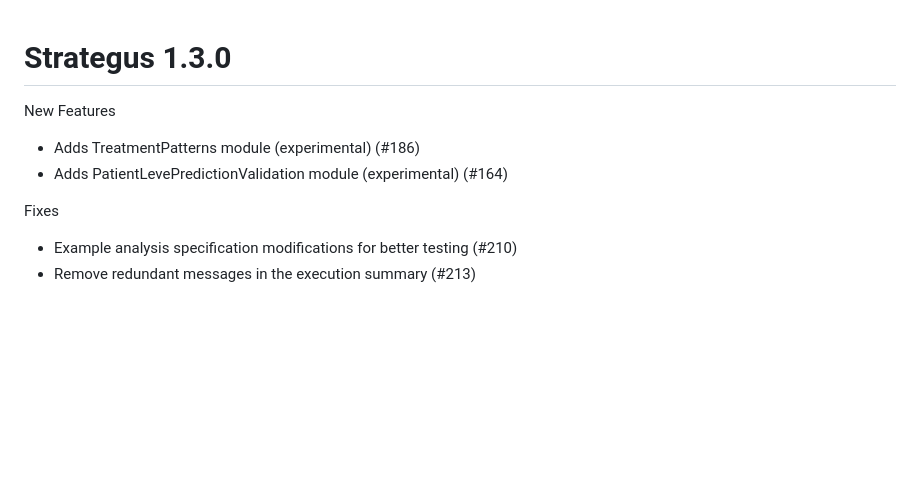
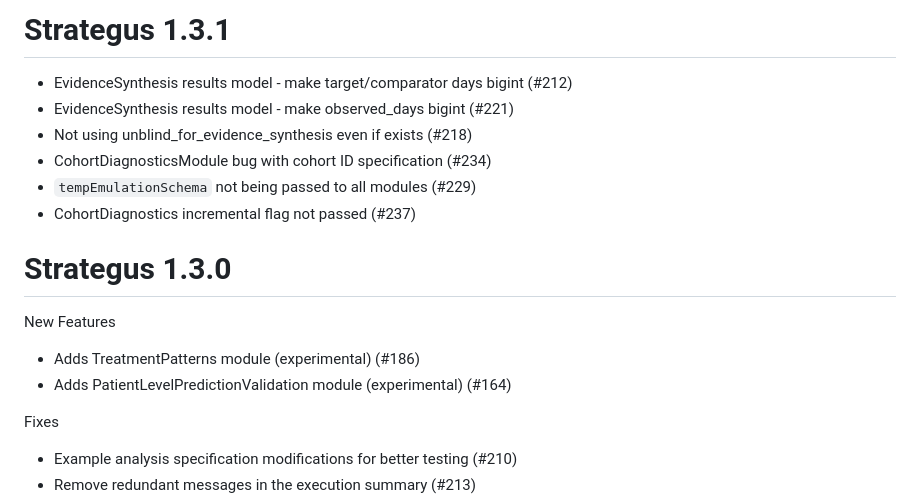
Before and after one commit to OHDSI/Strategus, a Markdown page: NEWS.md, the part around the change. Rendered like a GitHub page; blank space fills up the shorter version.

```diff
--- a/NEWS.md
+++ b/NEWS.md
@@ -1,10 +1,20 @@
+Strategus 1.3.1
+===============
+
+- EvidenceSynthesis results model - make target/comparator days bigint (#212)
+- EvidenceSynthesis results model - make observed_days bigint (#221)
+- Not using unblind_for_evidence_synthesis even if exists (#218)
+- CohortDiagnosticsModule bug with cohort ID specification (#234)
+- `tempEmulationSchema` not being passed to all modules (#229)
+- CohortDiagnostics incremental flag not passed (#237)
+
 Strategus 1.3.0
 ===============
 
 New Features
 
 - Adds TreatmentPatterns module (experimental) (#186)
-- Adds PatientLevePredictionValidation module (experimental) (#164)
+- Adds PatientLevelPredictionValidation module (experimental) (#164)
 
 Fixes
 
```
